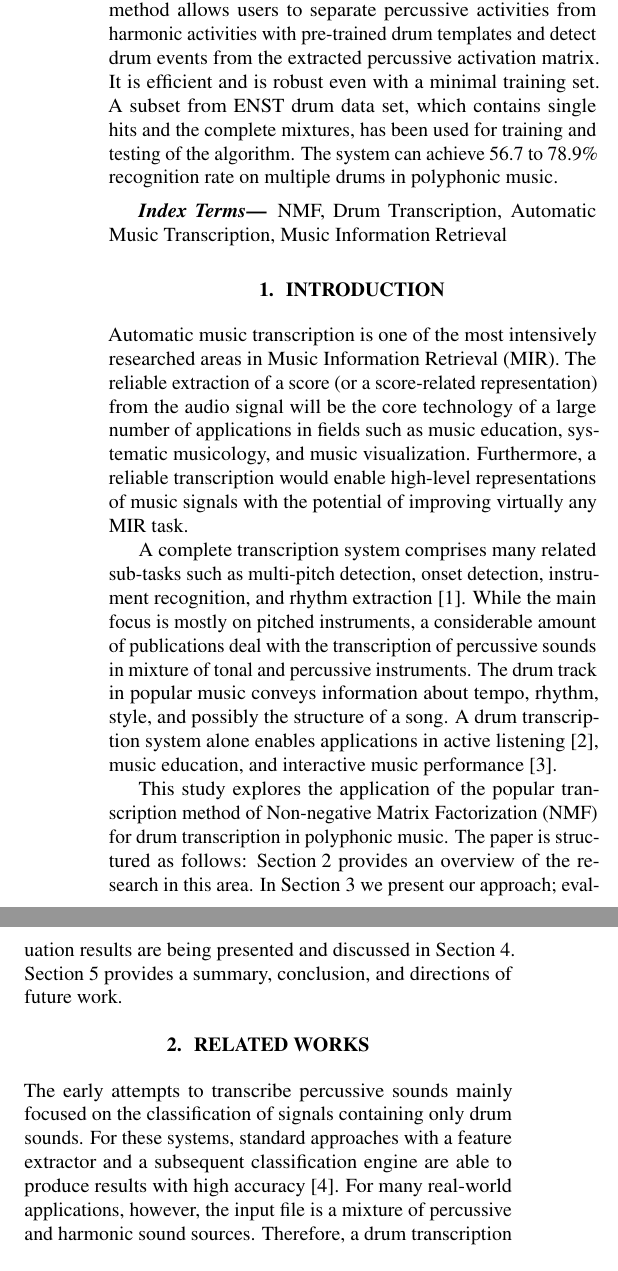
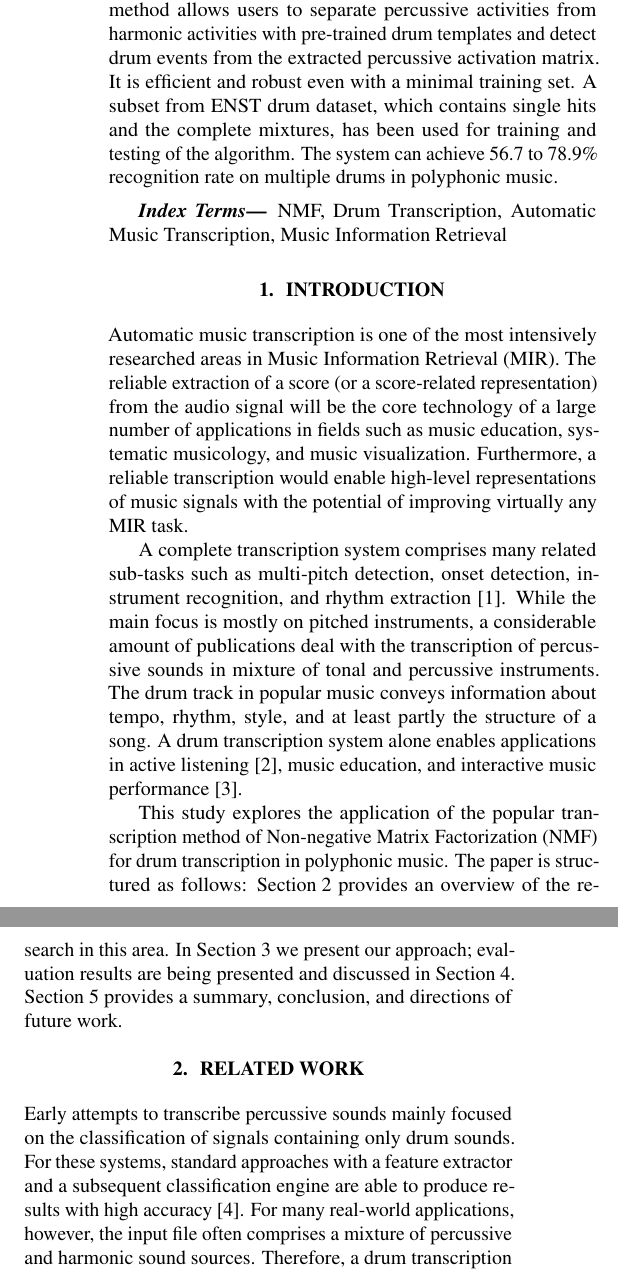
Before and after one commit to cwu307/cw_paper, a LaTeX paper (cw icassp2015/cw_icassp2015.tex): two parts of the columns of page 1 of 5, joined at a grey line, cut so that both start at the same text. Compiled offline with pdfLaTeX.

Commit message:
- revised by Thanos

```diff
--- a/cw icassp2015/cw_icassp2015.tex
+++ b/cw icassp2015/cw_icassp2015.tex
@@ -33,8 +33,7 @@
 \maketitle
 %
 \begin{abstract}
-A drum transcription algorithm using partially fixed non-negative matrix factorization is presented. The proposed method allows users to separate percussive activities from harmonic activities with pre-trained drum templates and detect drum events from the extracted percussive activation matrix. It is efficient and is robust even with a minimal training set.
-A subset from ENST drum data set, which contains single hits and the complete mixtures, has been used for training and testing of the algorithm.
+A drum transcription algorithm using partially fixed non-negative matrix factorization is presented. The proposed method allows users to separate percussive activities from harmonic activities with pre-trained drum templates and detect drum events from the extracted percussive activation matrix. It is efficient and robust even with a minimal training set. A subset from ENST drum dataset, which contains single hits and the complete mixtures, has been used for training and testing of the algorithm.
 The system can achieve 56.7 to 78.9\% recognition rate on multiple drums in polyphonic music.
 \end{abstract}
 %
@@ -49,24 +48,22 @@ Automatic music transcription is one of the most intensively researched areas in
 
 %WHAT IS CITATION [2]? A: just a reference to make my point on intellegence music system. Removed
 
-A complete transcription system comprises many related sub-tasks such as multi-pitch detection, onset detection, instrument recognition, and rhythm extraction \cite{benetos_automatic_2013}. While the main focus is mostly on pitched instruments, a considerable amount of publications deal with the transcription of percussive sounds in mixture of tonal and percussive instruments. The drum track in popular music conveys information about tempo, rhythm, style, and possibly the structure of a song. A drum transcription system alone enables applications in active listening \cite{yoshii_drumix:_2007}, music education, and interactive music performance \cite{weinberg_interactive_2009}.
+A complete transcription system comprises many related sub-tasks such as multi-pitch detection, onset detection, instrument recognition, and rhythm extraction \cite{benetos_automatic_2013}. While the main focus is mostly on pitched instruments, a considerable amount of publications deal with the transcription of percussive sounds in mixture of tonal and percussive instruments. The drum track in popular music conveys information about tempo, rhythm, style, and at least partly the structure of a song. A drum transcription system alone enables applications in active listening \cite{yoshii_drumix:_2007}, music education, and interactive music performance \cite{weinberg_interactive_2009}.
 
 %Drum track, especially in pop music, often plays an important role in determining music structure, style, rhythm and tempo. In many cases, it shares the same importance as the harmonic part in the music. That said, a good drum transcription system could provide essential information of the music content, and could potentially facilitate the realization of many interesting applications. For example, a drum transcription and drum source separation task could mutually benefit from each other and provide the possibility to manipulate drum sounds within an existing drum track \cite{3,4}.  Also, music education could be an application of a drum transcription system, for it could help students identify drum event within a polyphonic music, and provide instructions by analyzing and comparing the differences between the input and reference performances. Furthermore, such system could also be integrated as a part of machine listening, improving the existing systems of robotic musicians \cite{5}.
 
-This study explores the application of the popular transcription method of Non-negative Matrix Factorization (NMF) for drum transcription in polyphonic music. The paper is structured as follows: \secref{sec:related works} provides an overview of the research in this area. In \secref{sec:method} we present our approach; evaluation results are being presented and discussed in \secref{sec:Evaluation}. \secref{sec:Conclusion} provides a summary, conclusion, and directions of future work.
+This study explores the application of the popular transcription method of Non-negative Matrix Factorization (NMF) for drum transcription in polyphonic music. The paper is structured as follows: \secref{sec:related work} provides an overview of the research in this area. In \secref{sec:method} we present our approach; evaluation results are being presented and discussed in \secref{sec:Evaluation}. \secref{sec:Conclusion} provides a summary, conclusion, and directions of future work.
 
 %Therefore, this study aims to explore alternative solutions to drum transcription in polyphonic music. The final goal of this paper is to find a potential direction to push the limit of this task, leading toward further musical applications.
 \vspace{-2mm}
-\section{RELATED WORKS}\label{sec:related works}
+\section{RELATED WORK}\label{sec:related work}
 
-The early attempts to transcribe percussive sounds mainly focused on the classification of signals containing only drum sounds. For these systems, standard approaches with a feature extractor and a subsequent classification engine are able to produce results with high accuracy \cite{%herrera_automatic_2002,
-herrera_automatic_2003}.
-For many real-world applications, however, the input file is a mixture of percussive and harmonic sound sources. Therefore, a drum transcription system is expected to work on this mixture of sounds instead of exclusively on percussive sounds.
+Early attempts to transcribe percussive sounds mainly focused on the classification of signals containing only drum sounds. For these systems, standard approaches with a feature extractor and a subsequent classification engine are able to produce results with high accuracy \cite{%herrera_automatic_2002,
+herrera_automatic_2003}. For many real-world applications, however, the input file often comprises a mixture of percussive and harmonic sound sources. Therefore, a drum transcription system is expected to work on this mixture of sounds instead of exclusively on percussive sounds.
 %Therefore, solving this problem in the context of polyphonic music had become another criterion, and different methods could be found in previous research .
 Gillet and Richard divide systems for the drum transcription from mixtures into three categories \cite{gillet_transcription_2008}: (i)~\textit{segment and classify}, (ii)~\textit{separate and detect}, and (iii)~\textit{match and adapt}.
 
-Systems of the first category (segment and classify) usually segment the audio signal into a series of events by applying automatic onset detection and extract various features from time or spectral domain. Each event segment is then classified based on the extracted features.
+Systems of the first category (\textit{segment and classify}) usually segment the audio signal into a series of events by applying automatic onset detection and extract various features from time or spectral domain. Each event segment is then classified based on the extracted features.
 This approach seems to perform well when features are well chosen \cite{gillet_automatic_2004, dittmar_drum_2005}. However, a sufficient amount of training data and carefully adjusted pre-processing is required in order to get good results. Furthermore, the possibility of  simultaneous sounds increases the number of  classes significantly.
 
-The second type of approaches (separate and detect) is based on the assumption that the music signal is a superposition of different sound sources. By decomposing the signal and into source templates with corresponding activation functions, the music content could be transcribed by identifying the templates and analysing the activities for each template.
-Different methods such as Independent Subspace Analysis \cite{fitzgerald_sub-band_2002}, Prior Subspace Analysis \cite{fitzgerald_drum_2003}, and Non-negative Matrix Factorization (NMF, see below) \cite{moreau_drum_2007,alves_drum_2009} fall into this category. The advantage of these approaches is that they usually are easier to interpret since most of the decompositions are done on the spectrogram of the signal. Furthermore, the handling of simultaneous and overlapping events is inherent to the approach. However, in the context of NMF with a pre-determined dictionary matrix, whether or not the templates are representative enough is one potential problem. Another difficulty is the determination of the rank required for the decomposition process. The third type of approaches (match and adapt) uses pre-trained templates to detect drum events \cite{yoshii_drum_2007}. The templates are searched for the closest match and adapted in an iterative process. %In order to cover a wide range of sounds, multiple seed templates need to be prepared prior to the process. I AM NOT SURE IF I UNDERSTOOD PROPERLY --- PLEASE DOUBLECHECK. That sentence is actually from their paper's conclusion.. but I guess I could skip that since I didn't actaully look into details about they methods.
+The second type of approaches (\textit{separate and detect}) is based on the assumption that the music signal is a superposition of different sound sources. By decomposing the signal into source templates with corresponding activation functions, the music content could be transcribed by identifying the templates and analysing the activities for each template.
```
Also changed, not shown: cw icassp2015/cw_icassp2015.pdf (deleted), cw icassp2015/wu.pdf (added), cw icassp2015/cw_icassp2015.tex (33 more changed lines), 3 other files.
